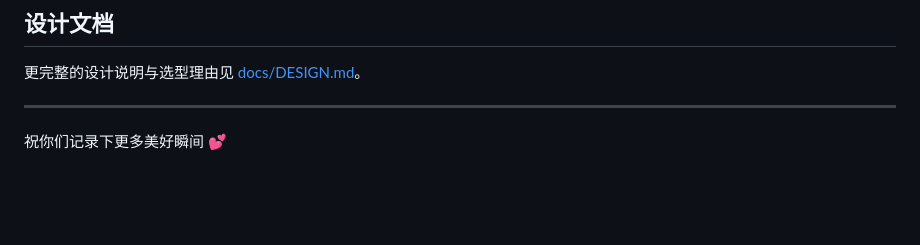
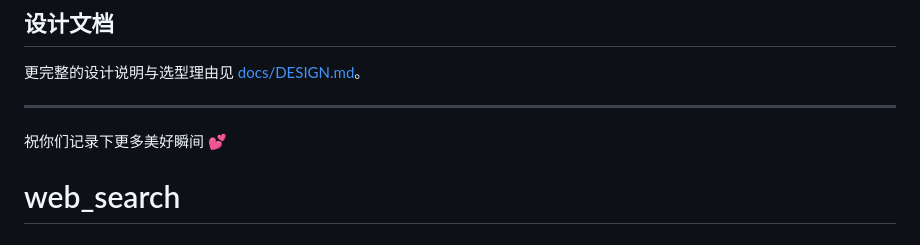
Before and after one commit to 511546426/web_search, a Markdown page: README.md, the part around the change. Rendered like a GitHub page; blank space fills up the shorter version.

```diff
--- a/README.md
+++ b/README.md
@@ -139,3 +139,4 @@ cd backend && python scripts/seed_demo.py
 ---
 
 祝你们记录下更多美好瞬间 💕
+# web_search
```
